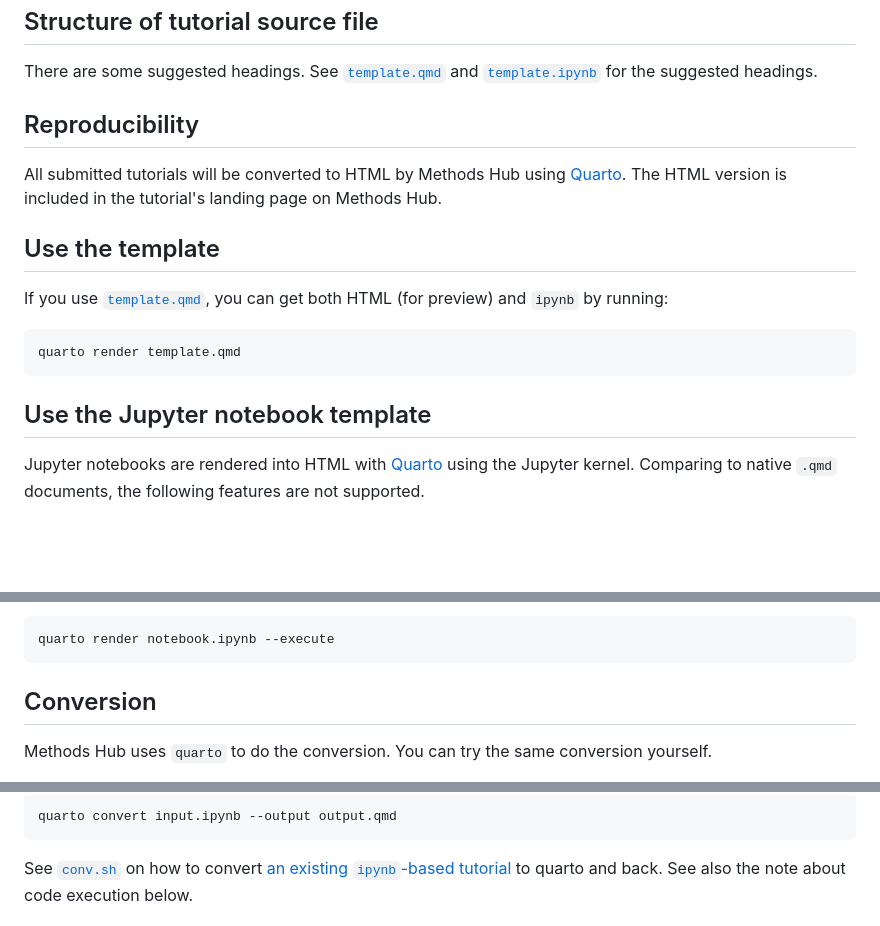
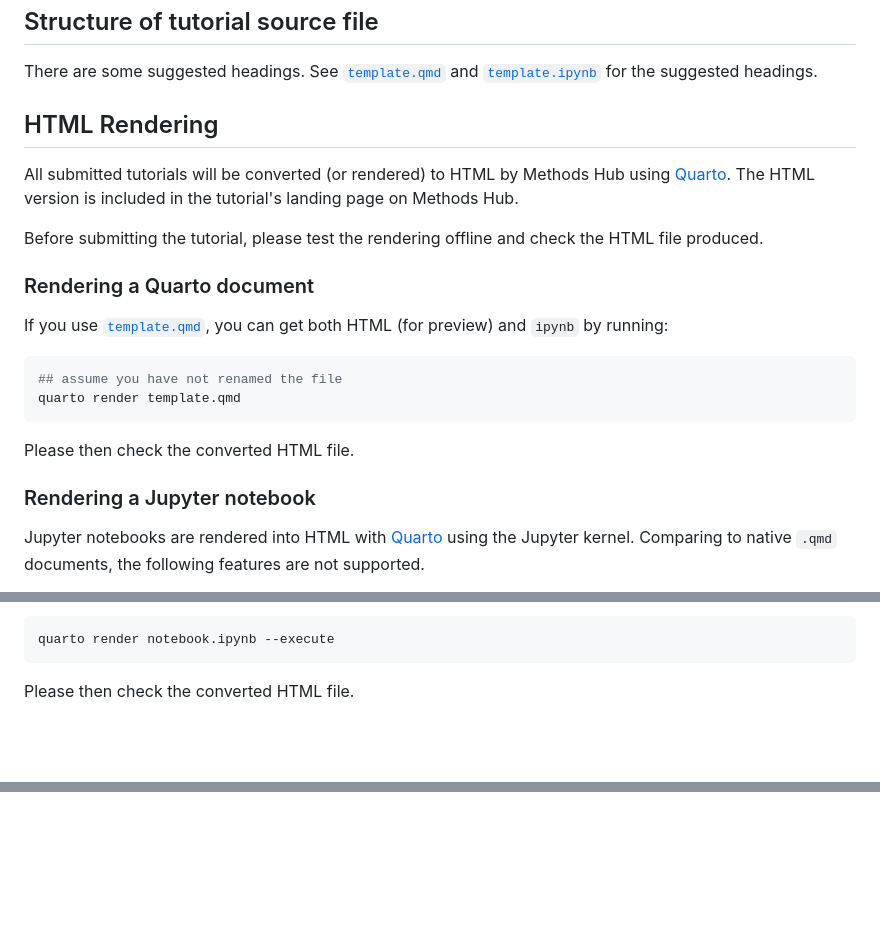
Before and after one commit to GESIS-Methods-Hub/guidelines-for-tutorials, a Markdown page: README.md, 3 parts joined by grey strips. GitHub-like rendering; blank space fills up the shorter version.

Commit message:
Refactor several sections to one section ref #4
https://git.gesis.org/methods-hub/guidelines-for-tutorials/-/issues/4#note_181486

````diff
--- a/README.md
+++ b/README.md
@@ -75,19 +75,24 @@ If there is a need to illustrate the installation process using `install.package
 
 There are some suggested headings. See [`template.qmd`] and [`template.ipynb`] for the suggested headings.
 
-## Reproducibility
+## HTML Rendering
 
-All submitted tutorials will be converted to HTML by Methods Hub using [Quarto]. The HTML version is included in the tutorial's landing page on Methods Hub.
+All submitted tutorials will be converted (or rendered) to HTML by Methods Hub using [Quarto]. The HTML version is included in the tutorial's landing page on Methods Hub.
 
-## Use the template
+Before submitting the tutorial, please test the rendering offline and check the HTML file produced.
+
+### Rendering a Quarto document
 
 If you use [`template.qmd`], you can get both HTML (for preview) and `ipynb` by running:
 
 ```sh
+## assume you have not renamed the file
 quarto render template.qmd
 ```
 
-## Use the Jupyter notebook template
+Please then check the converted HTML file.
+
+### Rendering a Jupyter notebook
 
 Jupyter notebooks are rendered into HTML with [Quarto] using the Jupyter kernel. Comparing to native `.qmd` documents, the following features are not supported.
 
@@ -102,7 +107,7 @@ It can be rendered with quarto like so:
 quarto render notebook.ipynb --execute
 ```
 
-## Conversion
+Please then check the converted HTML file.
 
-Methods Hub uses `quarto` to do the conversion. You can try the same conversion yourself.
+<!-- ## Conversion -->
 
@@ -116,7 +121,7 @@ quarto convert input.qmd --output output.ipynb
 
-```sh
-quarto convert input.ipynb --output output.qmd
-```
+<!-- `ipynb` to `qmd` -->
 
-See [`conv.sh`](conv.sh) on how to convert [an existing `ipynb`-based tutorial](https://github.com/gesiscss/css_methods_python/tree/main/b_data_collection_methods) to quarto and back. See also the note about code execution below.
+<!-- ```sh -->
+<!-- quarto convert input.ipynb --output output.qmd -->
+<!-- ``` -->
 
````
Also changed, not shown: other parts of README.md (+8 -6 lines).
